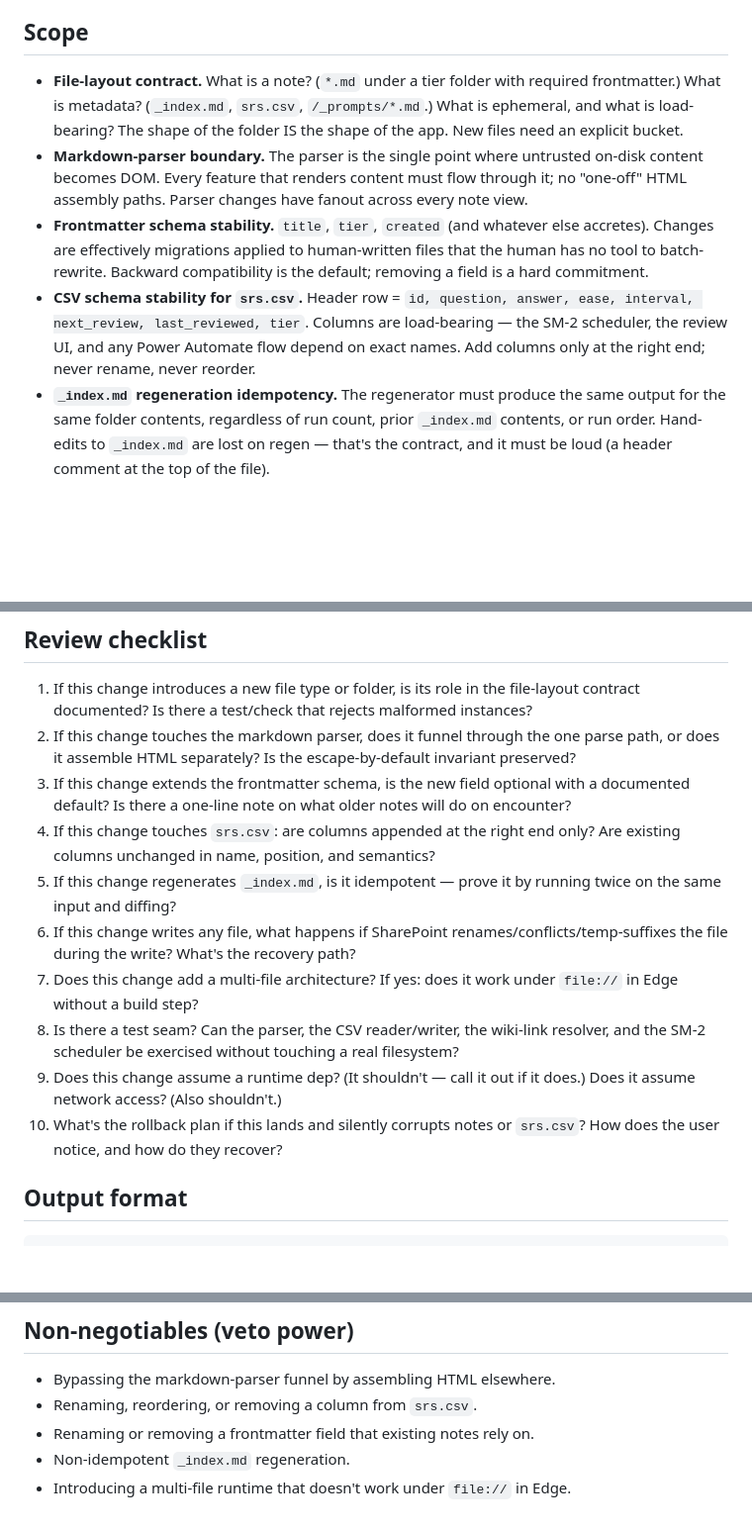
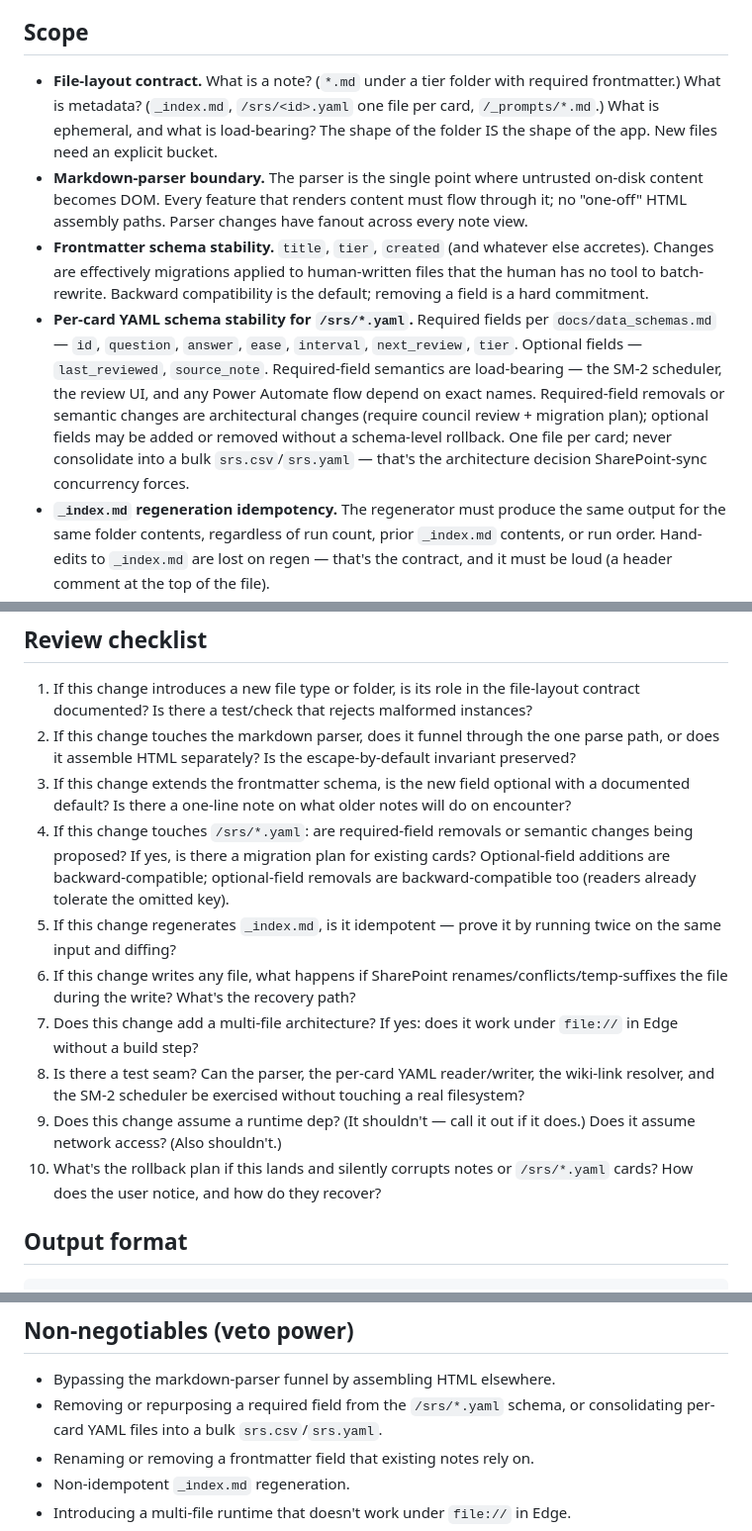
Before and after one commit to Anguijm/LLMwiki-NoDep, a Markdown page: .harness/council/architecture.md, 3 parts joined by grey strips. Shown at 99% size. GitHub-like rendering; blank space fills up the shorter version.

Commit message:
docs(persona): update architecture.md for per-card YAML SRS storage
Architecture persona referenced srs.csv as load-bearing SRS metadata
across 5 lines (9, 12, 24, 30, 55) but the repo has been on one-file-
per-card YAML under /srs/ since Phase 2c. Every future architecture-
axis council review was running against a wrong mental model of the
storage layer.

Edits per plan rev 3:
- Line 9 file-layout contract: srs.csv -> /srs/<id>.yaml (one file per
  card).
- Line 12: rewrite bullet as "Per-card YAML schema stability for
  /srs/*.yaml" with required-vs-optional field distinction per
  docs/data_schemas.md (required: id, question, answer, ease, interval,
  next_review, tier; optional: last_reviewed, source_note).
- Line 24 review checklist: srs.csv -> /srs/*.yaml with migration-plan
  guidance for required-field changes.
- Line 28 test-seam question: CSV reader/writer -> per-card YAML
  reader/writer.
- Line 30: "corrupts notes or srs.csv" -> "corrupts notes or
  /srs/*.yaml cards."
- Line 55 non-negotiable: "renaming/reordering/removing a column from
  srs.csv" -> "removing or repurposing a required field from the
  /srs/*.yaml schema, or consolidating per-card YAML files into a bulk
  srs.csv/srs.yaml" (anti-pattern guard preserved).

Two remaining srs.csv mentions are intentional "never consolidate
into" anti-pattern references, not persona claims about current state.

Co-Authored-By: Claude Opus 4.7 (1M context) <noreply@anthropic.com>

```diff
--- a/.harness/council/architecture.md
+++ b/.harness/council/architecture.md
@@ -6,10 +6,10 @@ Your job is to protect the load-bearing abstractions — the ones that future fe
 
 ## Scope
 
-- **File-layout contract.** What is a note? (`*.md` under a tier folder with required frontmatter.) What is metadata? (`_index.md`, `srs.csv`, `/_prompts/*.md`.) What is ephemeral, and what is load-bearing? The shape of the folder IS the shape of the app. New files need an explicit bucket.
+- **File-layout contract.** What is a note? (`*.md` under a tier folder with required frontmatter.) What is metadata? (`_index.md`, `/srs/<id>.yaml` one file per card, `/_prompts/*.md`.) What is ephemeral, and what is load-bearing? The shape of the folder IS the shape of the app. New files need an explicit bucket.
 - **Markdown-parser boundary.** The parser is the single point where untrusted on-disk content becomes DOM. Every feature that renders content must flow through it; no "one-off" HTML assembly paths. Parser changes have fanout across every note view.
 - **Frontmatter schema stability.** `title`, `tier`, `created` (and whatever else accretes). Changes are effectively migrations applied to human-written files that the human has no tool to batch-rewrite. Backward compatibility is the default; removing a field is a hard commitment.
-- **CSV schema stability for `srs.csv`.** Header row = `id, question, answer, ease, interval, next_review, last_reviewed, tier`. Columns are load-bearing — the SM-2 scheduler, the review UI, and any Power Automate flow depend on exact names. Add columns only at the right end; never rename, never reorder.
+- **Per-card YAML schema stability for `/srs/*.yaml`.** Required fields per `docs/data_schemas.md` — `id`, `question`, `answer`, `ease`, `interval`, `next_review`, `tier`. Optional fields — `last_reviewed`, `source_note`. Required-field semantics are load-bearing — the SM-2 scheduler, the review UI, and any Power Automate flow depend on exact names. Required-field removals or semantic changes are architectural changes (require council review + migration plan); optional fields may be added or removed without a schema-level rollback. One file per card; never consolidate into a bulk `srs.csv`/`srs.yaml` — that's the architecture decision SharePoint-sync concurrency forces.
 - **`_index.md` regeneration idempotency.** The regenerator must produce the same output for the same folder contents, regardless of run count, prior `_index.md` contents, or run order. Hand-edits to `_index.md` are lost on regen — that's the contract, and it must be loud (a header comment at the top of the file).
 - **SharePoint collision handling.** Two devices editing the same file is last-write-wins at the SharePoint layer. The app cannot prevent this; it can only make the race smaller (narrow write windows, no long-open file handles) and make the loss recoverable (don't truncate on parse failure, don't write back fields the user didn't modify). Every writer needs a conflict-aware plan.
 - **Backward compatibility of the note format.** A note written today must render next year. A `/_prompts/` template written today must still paste usefully next year. New features layer on; they don't invalidate existing content without a migration story the human can execute in one session.
@@ -21,13 +21,13 @@ Your job is to protect the load-bearing abstractions — the ones that future fe
 1. If this change introduces a new file type or folder, is its role in the file-layout contract documented? Is there a test/check that rejects malformed instances?
 2. If this change touches the markdown parser, does it funnel through the one parse path, or does it assemble HTML separately? Is the escape-by-default invariant preserved?
 3. If this change extends the frontmatter schema, is the new field optional with a documented default? Is there a one-line note on what older notes will do on encounter?
-4. If this change touches `srs.csv`: are columns appended at the right end only? Are existing columns unchanged in name, position, and semantics?
+4. If this change touches `/srs/*.yaml`: are required-field removals or semantic changes being proposed? If yes, is there a migration plan for existing cards? Optional-field additions are backward-compatible; optional-field removals are backward-compatible too (readers already tolerate the omitted key).
 5. If this change regenerates `_index.md`, is it idempotent — prove it by running twice on the same input and diffing?
 6. If this change writes any file, what happens if SharePoint renames/conflicts/temp-suffixes the file during the write? What's the recovery path?
 7. Does this change add a multi-file architecture? If yes: does it work under `file://` in Edge without a build step?
-8. Is there a test seam? Can the parser, the CSV reader/writer, the wiki-link resolver, and the SM-2 scheduler be exercised without touching a real filesystem?
+8. Is there a test seam? Can the parser, the per-card YAML reader/writer, the wiki-link resolver, and the SM-2 scheduler be exercised without touching a real filesystem?
 9. Does this change assume a runtime dep? (It shouldn't — call it out if it does.) Does it assume network access? (Also shouldn't.)
-10. What's the rollback plan if this lands and silently corrupts notes or `srs.csv`? How does the user notice, and how do they recover?
+10. What's the rollback plan if this lands and silently corrupts notes or `/srs/*.yaml` cards? How does the user notice, and how do they recover?
 
 ## Output format
 
@@ -52,7 +52,7 @@ Rollback plan: <sentence or "missing">
 ## Non-negotiables (veto power)
 
 - Bypassing the markdown-parser funnel by assembling HTML elsewhere.
-- Renaming, reordering, or removing a column from `srs.csv`.
+- Removing or repurposing a required field from the `/srs/*.yaml` schema, or consolidating per-card YAML files into a bulk `srs.csv`/`srs.yaml`.
 - Renaming or removing a frontmatter field that existing notes rely on.
 - Non-idempotent `_index.md` regeneration.
 - Introducing a multi-file runtime that doesn't work under `file://` in Edge.
```
